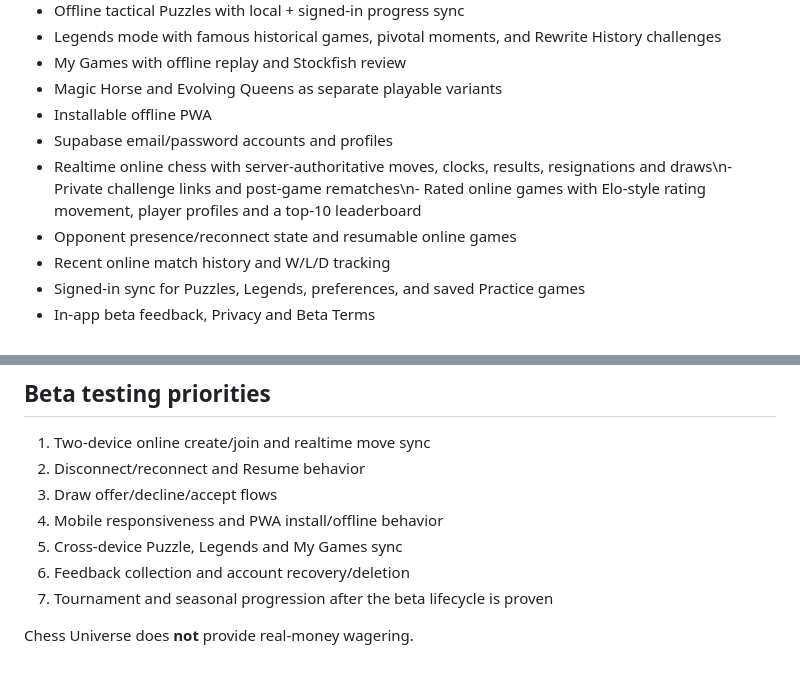
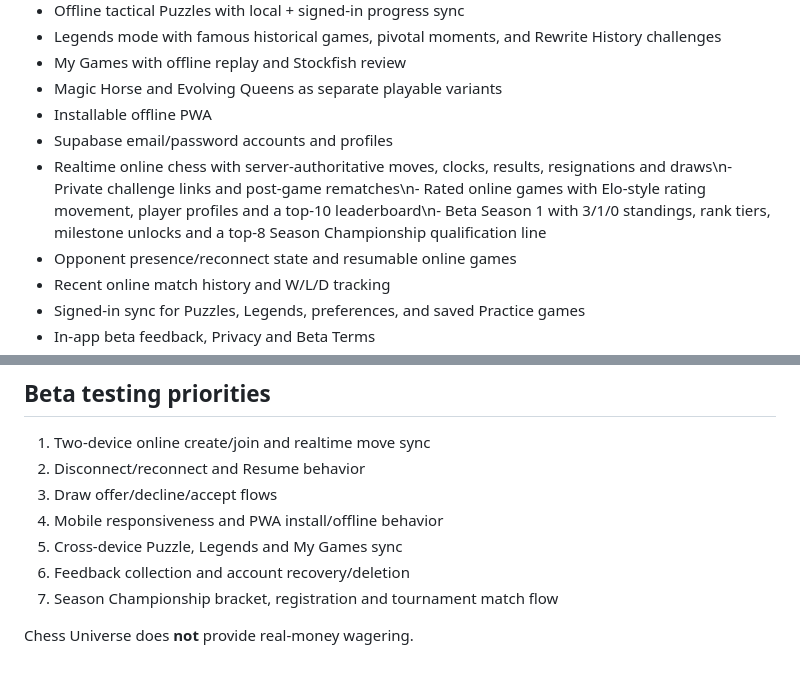
Before and after one commit to BTheCoderr/ChessUniverseV2, a Markdown page: README.md, 2 parts joined by grey strips. GitHub-like rendering.

Commit message:
Document Season 1 competitive progression

```diff
--- a/README.md
+++ b/README.md
@@ -14,7 +14,7 @@ Chess Universe is an offline-first React/Vite/TypeScript chess app with Supabase
 - Magic Horse and Evolving Queens as separate playable variants
 - Installable offline PWA
 - Supabase email/password accounts and profiles
-- Realtime online chess with server-authoritative moves, clocks, results, resignations and draws\n- Private challenge links and post-game rematches\n- Rated online games with Elo-style rating movement, player profiles and a top-10 leaderboard
+- Realtime online chess with server-authoritative moves, clocks, results, resignations and draws\n- Private challenge links and post-game rematches\n- Rated online games with Elo-style rating movement, player profiles and a top-10 leaderboard\n- Beta Season 1 with 3/1/0 standings, rank tiers, milestone unlocks and a top-8 Season Championship qualification line
 - Opponent presence/reconnect state and resumable online games
 - Recent online match history and W/L/D tracking
 - Signed-in sync for Puzzles, Legends, preferences, and saved Practice games
@@ -74,6 +74,6 @@ Production deploys from `main`.
 4. Mobile responsiveness and PWA install/offline behavior
 5. Cross-device Puzzle, Legends and My Games sync
 6. Feedback collection and account recovery/deletion
-7. Tournament and seasonal progression after the beta lifecycle is proven
+7. Season Championship bracket, registration and tournament match flow
 
 Chess Universe does **not** provide real-money wagering.
```
